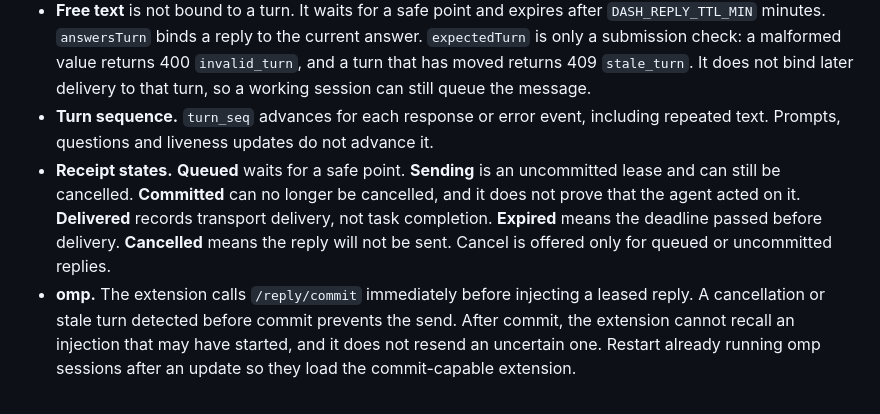
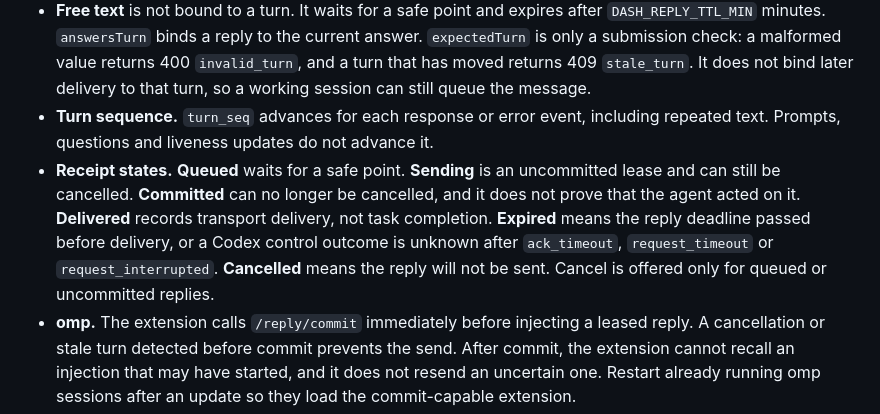
Before and after one commit to smynkr/oh-my-dash, a Markdown page: docs/runbook.md, the part around the change. Rendered like a GitHub page.

Commit message:
Clarify Codex unknown expired receipts

```diff
--- a/docs/runbook.md
+++ b/docs/runbook.md
@@ -290,7 +290,7 @@ Rules that apply to every reply:
 - **Source tags** are `web` (dashboard), `telegram` (paired bot) and `autopilot` (reserved for a future autonomous producer). Autopilot cannot send the owner authorization text.
 - **Free text** is not bound to a turn. It waits for a safe point and expires after `DASH_REPLY_TTL_MIN` minutes. `answersTurn` binds a reply to the current answer. `expectedTurn` is only a submission check: a malformed value returns 400 `invalid_turn`, and a turn that has moved returns 409 `stale_turn`. It does not bind later delivery to that turn, so a working session can still queue the message.
 - **Turn sequence.** `turn_seq` advances for each response or error event, including repeated text. Prompts, questions and liveness updates do not advance it.
-- **Receipt states.** **Queued** waits for a safe point. **Sending** is an uncommitted lease and can still be cancelled. **Committed** can no longer be cancelled, and it does not prove that the agent acted on it. **Delivered** records transport delivery, not task completion. **Expired** means the deadline passed before delivery. **Cancelled** means the reply will not be sent. Cancel is offered only for queued or uncommitted replies.
+- **Receipt states.** **Queued** waits for a safe point. **Sending** is an uncommitted lease and can still be cancelled. **Committed** can no longer be cancelled, and it does not prove that the agent acted on it. **Delivered** records transport delivery, not task completion. **Expired** means the reply deadline passed before delivery, or a Codex control outcome is unknown after `ack_timeout`, `request_timeout` or `request_interrupted`. **Cancelled** means the reply will not be sent. Cancel is offered only for queued or uncommitted replies.
 - **omp.** The extension calls `/reply/commit` immediately before injecting a leased reply. A cancellation or stale turn detected before commit prevents the send. After commit, the extension cannot recall an injection that may have started, and it does not resend an uncertain one. Restart already running omp sessions after an update so they load the commit-capable extension.
 - **Claude.** Replies reach Claude through the Stop-hook waiter that the hook installer adds; omit `--no-reply` to keep it. A session receives a reply only while it is idle at its turn. The waiter exits when the hub returns 404.
 - **Still terminal-only.** Claude permission prompts, questions and elicitation dialogs, and omp tool approvals still need an answer in the terminal or Remote Control.
```
